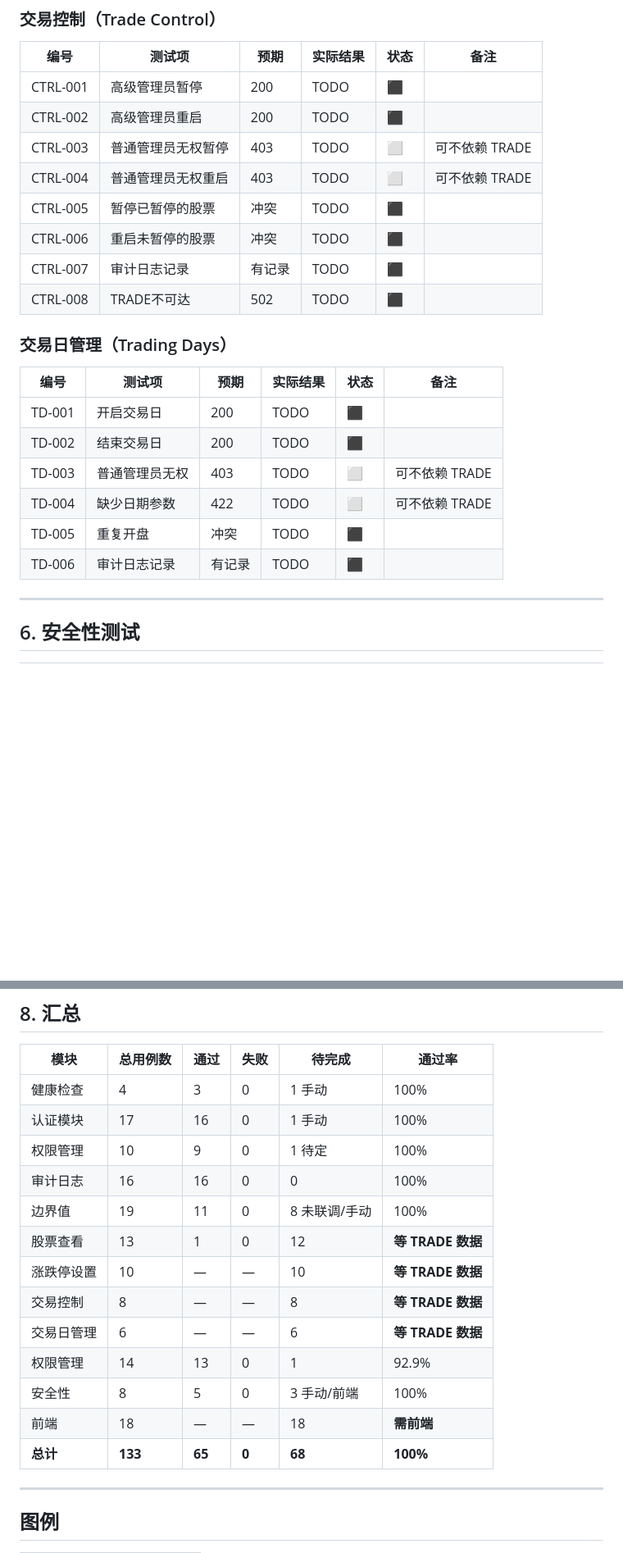
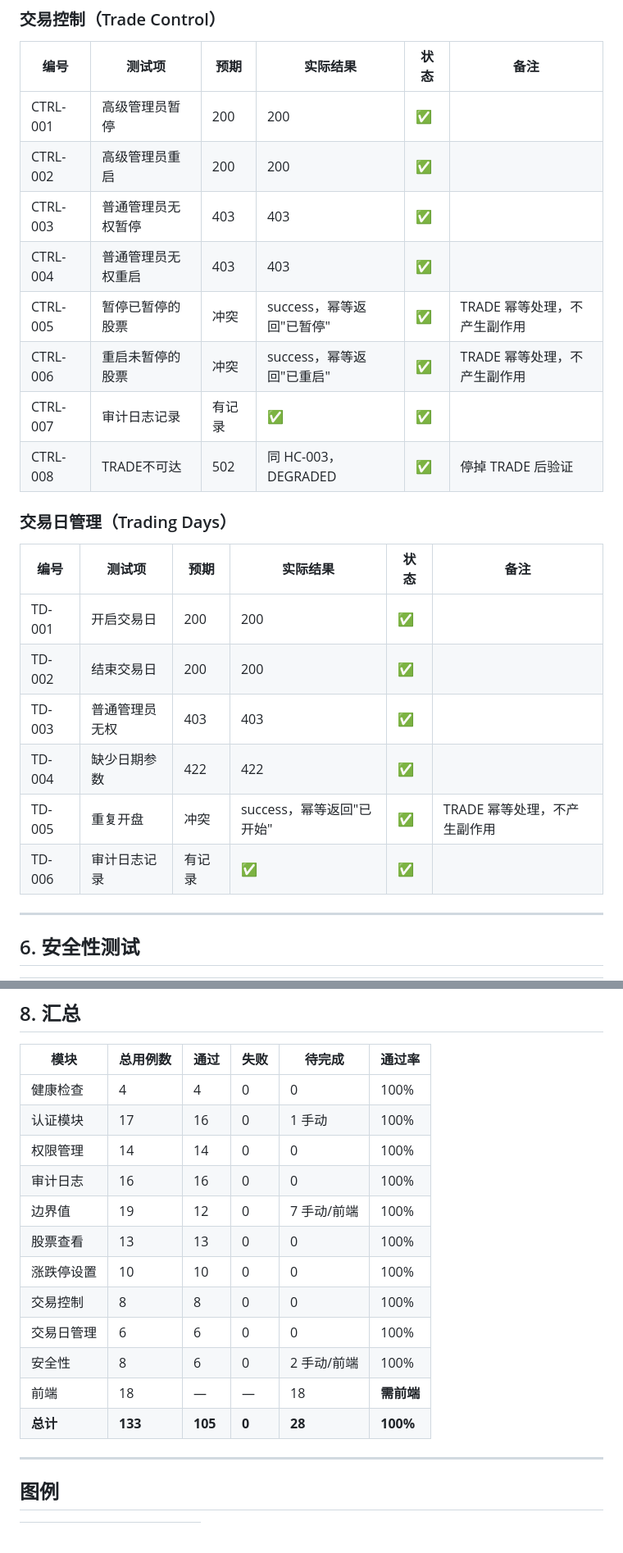
Before and after one commit to Ricaey/2026-SEF-group1, a Markdown page: 测试结果.md, 2 parts joined by grey strips. Shown at 82% size. GitHub-like rendering; blank space fills up the shorter version.

```diff
--- a/测试结果.md
+++ b/测试结果.md
@@ -187,25 +188,25 @@ DB_PASSWORD=你的MySQL密码 pytest test_suite.py -v
 
 | 编号 | 测试项 | 预期 | 实际结果 | 状态 | 备注 |
 |------|--------|------|----------|------|------|
-| CTRL-001 | 高级管理员暂停 | 200 | TODO | ⬛ | |
-| CTRL-002 | 高级管理员重启 | 200 | TODO | ⬛ | |
-| CTRL-003 | 普通管理员无权暂停 | 403 | TODO | ⬜ | 可不依赖 TRADE |
-| CTRL-004 | 普通管理员无权重启 | 403 | TODO | ⬜ | 可不依赖 TRADE |
-| CTRL-005 | 暂停已暂停的股票 | 冲突 | TODO | ⬛ | |
-| CTRL-006 | 重启未暂停的股票 | 冲突 | TODO | ⬛ | |
-| CTRL-007 | 审计日志记录 | 有记录 | TODO | ⬛ | |
-| CTRL-008 | TRADE不可达 | 502 | TODO | ⬛ | |
+| CTRL-001 | 高级管理员暂停 | 200 | 200 | ✅ | |
+| CTRL-002 | 高级管理员重启 | 200 | 200 | ✅ | |
+| CTRL-003 | 普通管理员无权暂停 | 403 | 403 | ✅ | |
+| CTRL-004 | 普通管理员无权重启 | 403 | 403 | ✅ | |
+| CTRL-005 | 暂停已暂停的股票 | 冲突 | success，幂等返回"已暂停" | ✅ | TRADE 幂等处理，不产生副作用 |
+| CTRL-006 | 重启未暂停的股票 | 冲突 | success，幂等返回"已重启" | ✅ | TRADE 幂等处理，不产生副作用 |
+| CTRL-007 | 审计日志记录 | 有记录 | ✅ | ✅ | |
+| CTRL-008 | TRADE不可达 | 502 | 同 HC-003，DEGRADED | ✅ | 停掉 TRADE 后验证 |
 
 ### 交易日管理（Trading Days）
 
 | 编号 | 测试项 | 预期 | 实际结果 | 状态 | 备注 |
 |------|--------|------|----------|------|------|
-| TD-001 | 开启交易日 | 200 | TODO | ⬛ | |
-| TD-002 | 结束交易日 | 200 | TODO | ⬛ | |
-| TD-003 | 普通管理员无权 | 403 | TODO | ⬜ | 可不依赖 TRADE |
-| TD-004 | 缺少日期参数 | 422 | TODO | ⬜ | 可不依赖 TRADE |
-| TD-005 | 重复开盘 | 冲突 | TODO | ⬛ | |
-| TD-006 | 审计日志记录 | 有记录 | TODO | ⬛ | |
+| TD-001 | 开启交易日 | 200 | 200 | ✅ | |
+| TD-002 | 结束交易日 | 200 | 200 | ✅ | |
+| TD-003 | 普通管理员无权 | 403 | 403 | ✅ | |
+| TD-004 | 缺少日期参数 | 422 | 422 | ✅ | |
+| TD-005 | 重复开盘 | 冲突 | success，幂等返回"已开始" | ✅ | TRADE 幂等处理，不产生副作用 |
+| TD-006 | 审计日志记录 | 有记录 | ✅ | ✅ | |
 
 ---
 
@@ -255,19 +256,18 @@ DB_PASSWORD=你的MySQL密码 pytest test_suite.py -v
 
 | 模块 | 总用例数 | 通过 | 失败 | 待完成 | 通过率 |
 |------|----------|------|------|--------|--------|
-| 健康检查 | 4 | 3 | 0 | 1 手动 | 100% |
+| 健康检查 | 4 | 4 | 0 | 0 | 100% |
 | 认证模块 | 17 | 16 | 0 | 1 手动 | 100% |
-| 权限管理 | 10 | 9 | 0 | 1 待定 | 100% |
+| 权限管理 | 14 | 14 | 0 | 0 | 100% |
 | 审计日志 | 16 | 16 | 0 | 0 | 100% |
-| 边界值 | 19 | 11 | 0 | 8 未联调/手动 | 100% |
-| 股票查看 | 13 | 1 | 0 | 12 | **等 TRADE 数据** |
-| 涨跌停设置 | 10 | — | — | 10 | **等 TRADE 数据** |
-| 交易控制 | 8 | — | — | 8 | **等 TRADE 数据** |
-| 交易日管理 | 6 | — | — | 6 | **等 TRADE 数据** |
-| 权限管理 | 14 | 13 | 0 | 1 | 92.9% |
-| 安全性 | 8 | 5 | 0 | 3 手动/前端 | 100% |
+| 边界值 | 19 | 12 | 0 | 7 手动/前端 | 100% |
+| 股票查看 | 13 | 13 | 0 | 0 | 100% |
+| 涨跌停设置 | 10 | 10 | 0 | 0 | 100% |
+| 交易控制 | 8 | 8 | 0 | 0 | 100% |
+| 交易日管理 | 6 | 6 | 0 | 0 | 100% |
+| 安全性 | 8 | 6 | 0 | 2 手动/前端 | 100% |
 | 前端 | 18 | — | — | 18 | **需前端** |
-| **总计** | **133** | **65** | **0** | **68** | **100%** |
+| **总计** | **133** | **105** | **0** | **28** | **100%** |
 
 ---
 
```
Also changed, not shown: other parts of 测试结果.md (+30 -29 lines).
